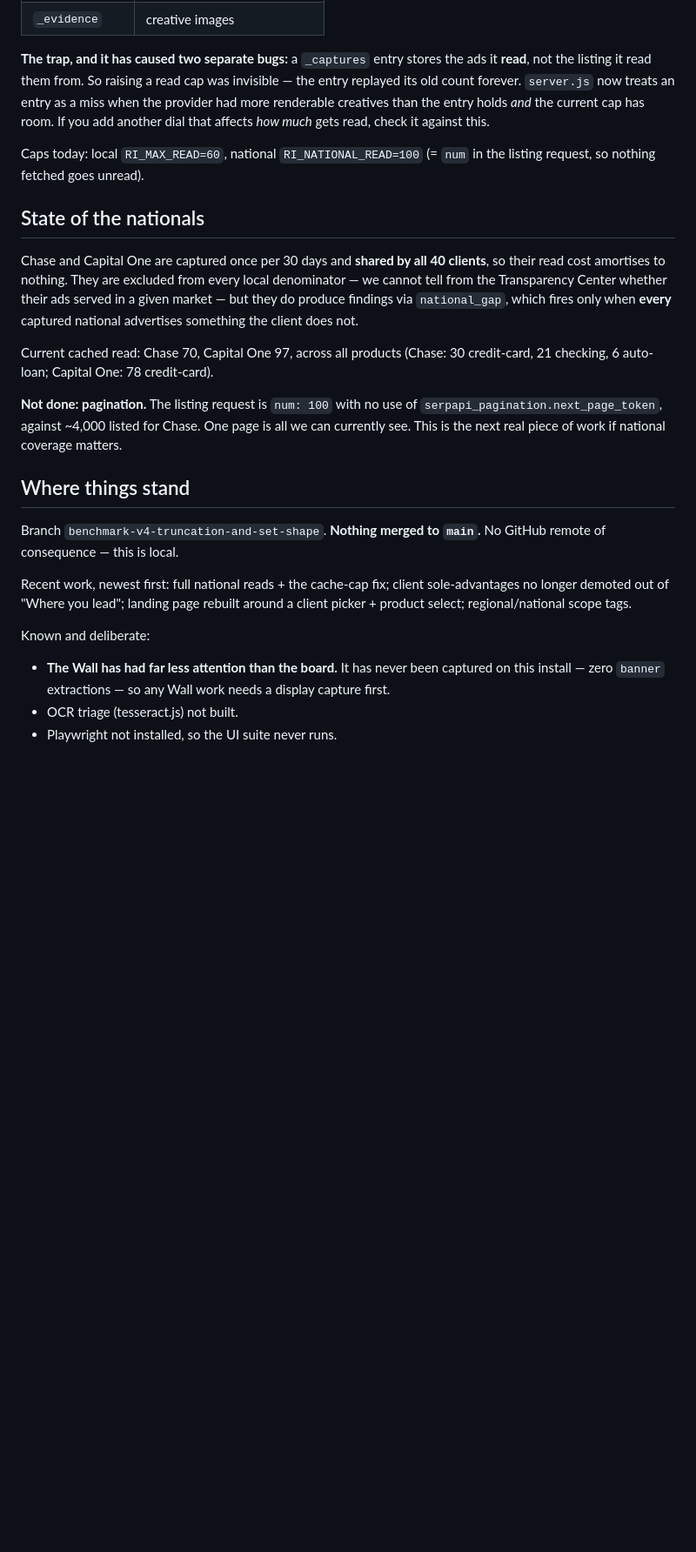
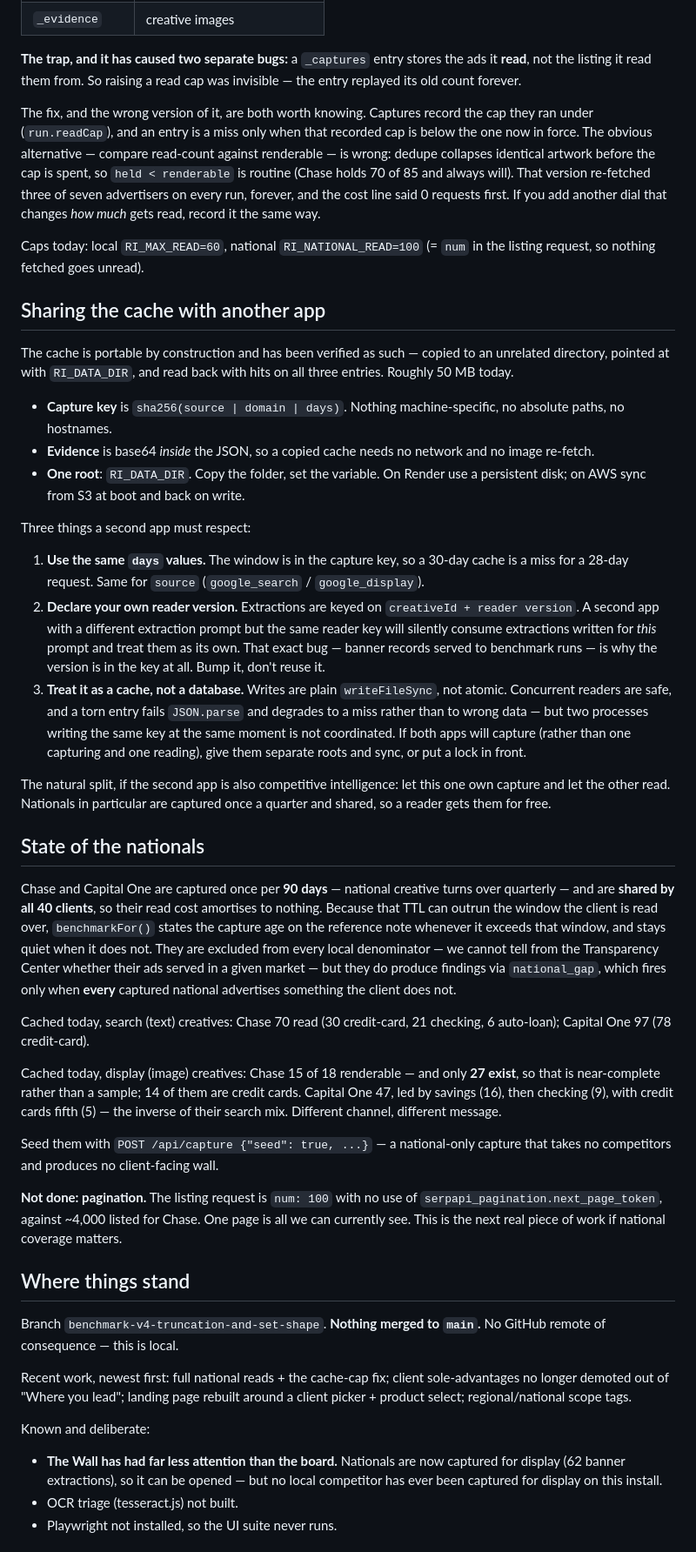
Before and after one commit to abhishekkumarjjha/rain_Intelligence-, a Markdown page: HANDOVER.md, the part around the change. Shown at 87% size. Rendered like a GitHub page; blank space fills up the shorter version.

Commit message:
Cache-sharing notes, and correct two lines that went stale in a day
The handover's own rule is that a sentence which was accurate can stop being
accurate. Two of its own did, within a day of being written: it described the
cache-miss rule I later replaced (renderable-based, which looped) rather than
the one that shipped (cap-based), and it said nationals hold for 30 days when
they now hold for 90.

Adds a section for the second app: keys are sha256(source|domain|days) with
nothing machine-specific, evidence is base64 in-file so a copied cache needs no
network, and RI_DATA_DIR is the only root. Verified by copying the cache to an
unrelated directory and reading it back — three hits, no misses.

Three constraints stated because each is a silent failure rather than an error:
matching `days` and `source` or every lookup misses; a distinct reader version
or the second app consumes extractions written for this app's prompt and treats
them as its own; and writes are plain writeFileSync, so concurrent capture from
two processes is uncoordinated — a torn entry degrades to a miss, not to wrong
data, but it is a cache and not a database.

Co-Authored-By: Claude Opus 5 <noreply@anthropic.com>

```diff
--- a/HANDOVER.md
+++ b/HANDOVER.md
@@ -107,25 +107,79 @@ copy the folder and the cache comes with it.
 
 **The trap, and it has caused two separate bugs:** a `_captures` entry stores
 the ads it **read**, not the listing it read them from. So raising a read cap
-was invisible — the entry replayed its old count forever. `server.js` now
-treats an entry as a miss when the provider had more renderable creatives than
-the entry holds *and* the current cap has room. If you add another dial that
-affects *how much* gets read, check it against this.
+was invisible — the entry replayed its old count forever.
+
+The fix, and the wrong version of it, are both worth knowing. Captures record
+the cap they ran under (`run.readCap`), and an entry is a miss only when that
+recorded cap is below the one now in force. The obvious alternative — compare
+read-count against renderable — is wrong: dedupe collapses identical artwork
+before the cap is spent, so `held < renderable` is routine (Chase holds 70 of
+85 and always will). That version re-fetched three of seven advertisers on
+every run, forever, and the cost line said 0 requests first. If you add another
+dial that changes *how much* gets read, record it the same way.
 
 Caps today: local `RI_MAX_READ=60`, national `RI_NATIONAL_READ=100` (= `num`
 in the listing request, so nothing fetched goes unread).
 
+## Sharing the cache with another app
+
+The cache is portable by construction and has been verified as such — copied to
+an unrelated directory, pointed at with `RI_DATA_DIR`, and read back with hits
+on all three entries. Roughly 50 MB today.
+
+- **Capture key** is `sha256(source | domain | days)`. Nothing machine-specific,
+  no absolute paths, no hostnames.
+- **Evidence** is base64 *inside* the JSON, so a copied cache needs no network
+  and no image re-fetch.
+- **One root**: `RI_DATA_DIR`. Copy the folder, set the variable. On Render use
+  a persistent disk; on AWS sync from S3 at boot and back on write.
+
+Three things a second app must respect:
+
+1. **Use the same `days` values.** The window is in the capture key, so a
+   30-day cache is a miss for a 28-day request. Same for `source`
+   (`google_search` / `google_display`).
+2. **Declare your own reader version.** Extractions are keyed on
+   `creativeId + reader version`. A second app with a different extraction
+   prompt but the same reader key will silently consume extractions written for
+   *this* prompt and treat them as its own. That exact bug — banner records
+   served to benchmark runs — is why the version is in the key at all. Bump it,
+   don't reuse it.
+3. **Treat it as a cache, not a database.** Writes are plain `writeFileSync`,
+   not atomic. Concurrent readers are safe, and a torn entry fails `JSON.parse`
+   and degrades to a miss rather than to wrong data — but two processes writing
+   the same key at the same moment is not coordinated. If both apps will
+   capture (rather than one capturing and one reading), give them separate
+   roots and sync, or put a lock in front.
+
+The natural split, if the second app is also competitive intelligence: let this
+one own capture and let the other read. Nationals in particular are captured
+once a quarter and shared, so a reader gets them for free.
+
 ## State of the nationals
 
-Chase and Capital One are captured once per 30 days and **shared by all 40
-clients**, so their read cost amortises to nothing. They are excluded from
+Chase and Capital One are captured once per **90 days** — national creative
+turns over quarterly — and are **shared by all 40 clients**, so their read cost
+amortises to nothing. Because that TTL can outrun the window the client is read
+over, `benchmarkFor()` states the capture age on the reference note whenever it
+exceeds that window, and stays quiet when it does not. They are excluded from
 every local denominator — we cannot tell from the Transparency Center whether
 their ads served in a given market — but they do produce findings via
 `national_gap`, which fires only when **every** captured national advertises
 something the client does not.
 
-Current cached read: Chase 70, Capital One 97, across all products
-(Chase: 30 credit-card, 21 checking, 6 auto-loan; Capital One: 78 credit-card).
+Cached today, search (text) creatives:
+Chase 70 read (30 credit-card, 21 checking, 6 auto-loan);
+Capital One 97 (78 credit-card).
+
+Cached today, display (image) creatives:
+Chase 15 of 18 renderable — and only **27 exist**, so that is near-complete
+rather than a sample; 14 of them are credit cards.
+Capital One 47, led by savings (16), then checking (9), with credit cards fifth
+(5) — the inverse of their search mix. Different channel, different message.
+
+Seed them with `POST /api/capture {"seed": true, ...}` — a national-only
+capture that takes no competitors and produces no client-facing wall.
 
 **Not done: pagination.** The listing request is `num: 100` with no use of
 `serpapi_pagination.next_page_token`, against ~4,000 listed for Chase. One page
@@ -143,9 +197,9 @@ rebuilt around a client picker + product select; regional/national scope tags.
 
 Known and deliberate:
 
-- **The Wall has had far less attention than the board.** It has never been
-  captured on this install — zero `banner` extractions — so any Wall work needs
-  a display capture first.
+- **The Wall has had far less attention than the board.** Nationals are now
+  captured for display (62 banner extractions), so it can be opened — but no
+  local competitor has ever been captured for display on this install.
 - OCR triage (tesseract.js) not built.
 - Playwright not installed, so the UI suite never runs.
 
```
